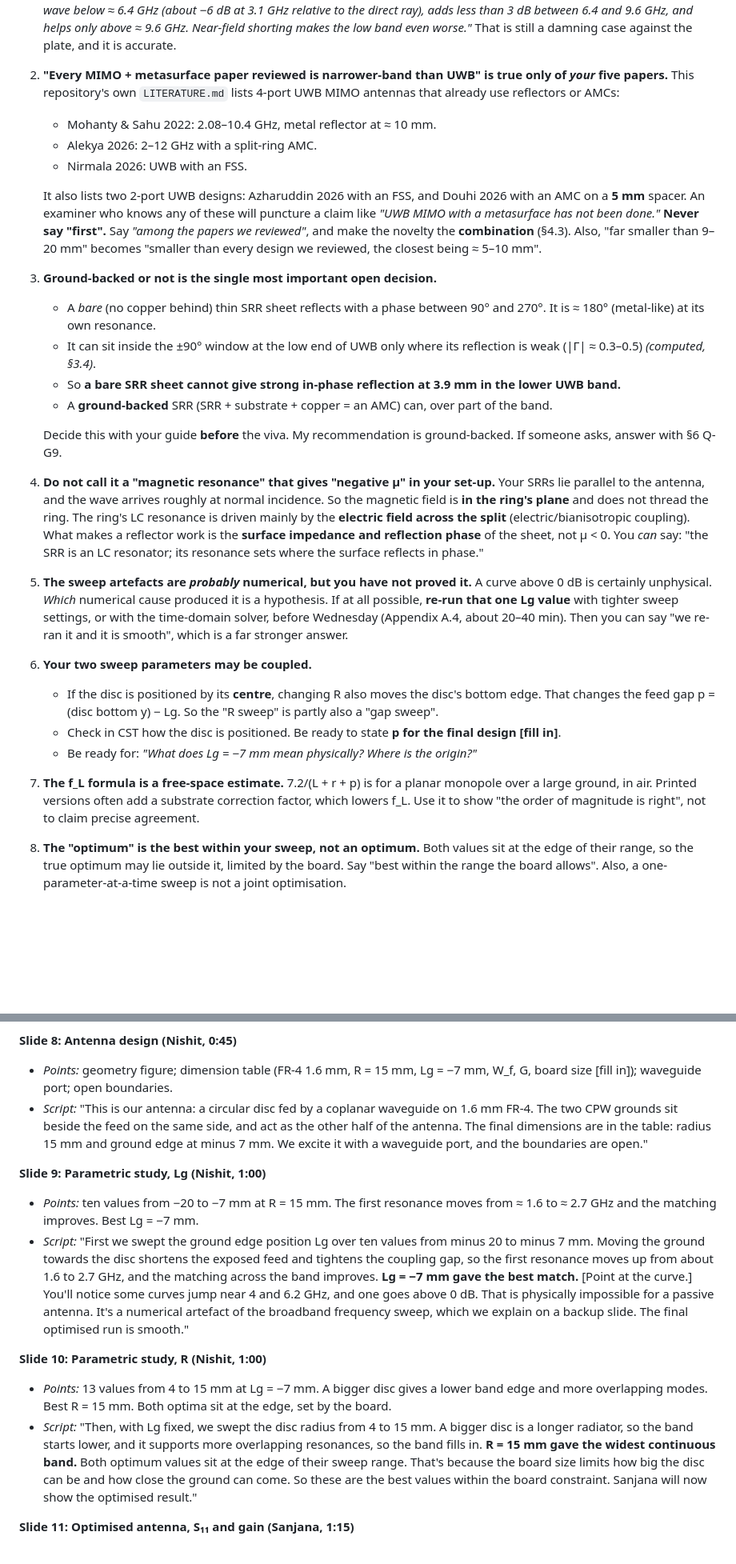
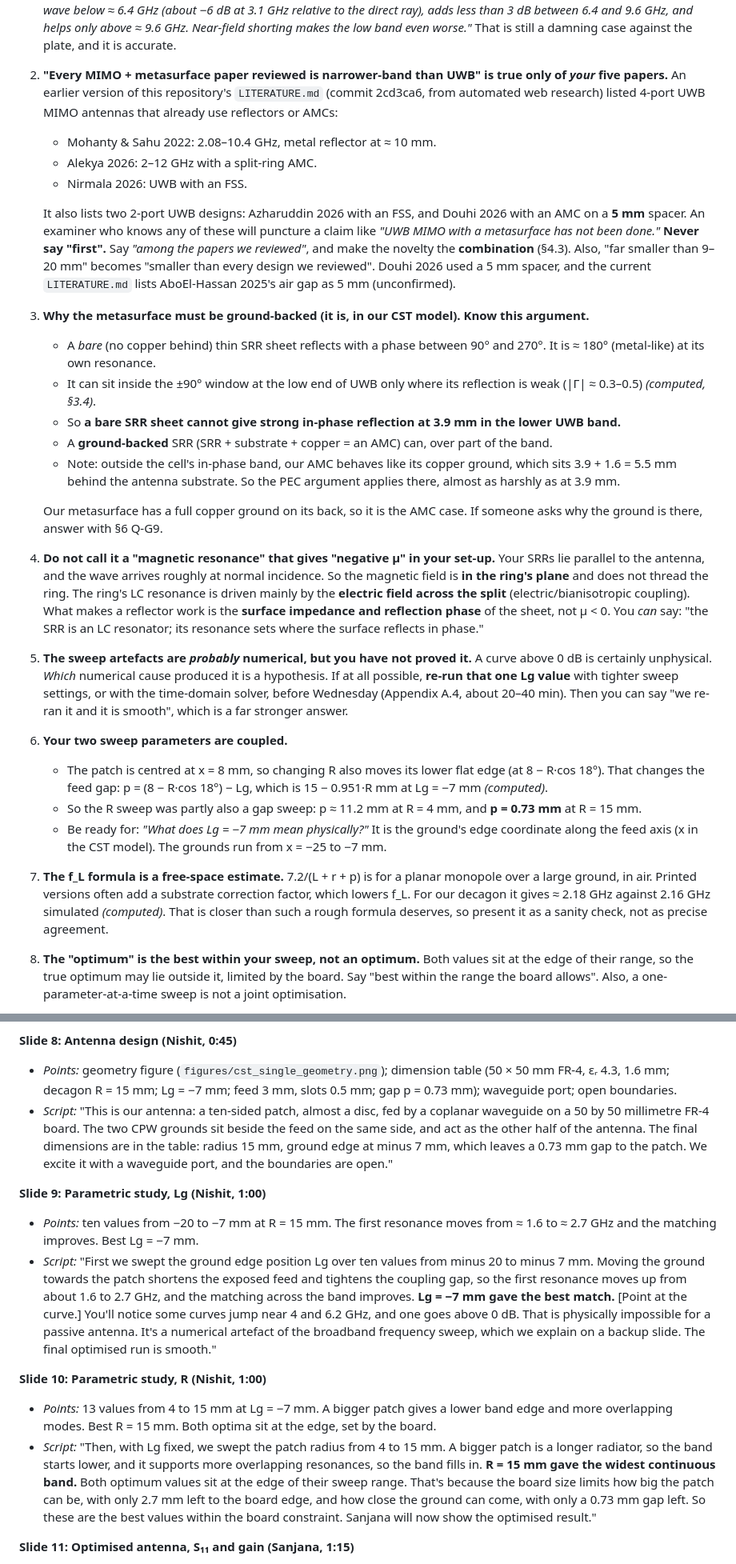
Before and after one commit to Ezed9/fyp-mimo-antenna-metasurface, a Markdown page: MIDSEM_STUDY_PACK.md, 2 parts joined by grey strips. Shown at 80% size. GitHub-like rendering; blank space fills up the shorter version.

```diff
--- a/MIDSEM_STUDY_PACK.md
+++ b/MIDSEM_STUDY_PACK.md
@@ -27,7 +30,7 @@ is wrong, overstated or risky. Fix them in the slides **before** the evaluation.
    Near-field shorting makes the low band even worse."* That is still a damning case against the plate, and it is accurate.
 
 2. **"Every MIMO + metasurface paper reviewed is narrower-band than UWB" is true only of *your* five papers.**
-   This repository's own `LITERATURE.md` lists 4-port UWB MIMO antennas that already use reflectors or AMCs:
+   An earlier version of this repository's `LITERATURE.md` (commit 2cd3ca6, from automated web research) listed 4-port UWB MIMO antennas that already use reflectors or AMCs:
    - Mohanty & Sahu 2022: 2.08–10.4 GHz, metal reflector at ≈ 10 mm.
    - Alekya 2026: 2–12 GHz with a split-ring AMC.
    - Nirmala 2026: UWB with an FSS.
@@ -35,15 +38,16 @@ is wrong, overstated or risky. Fix them in the slides **before** the evaluation.
    It also lists two 2-port UWB designs: Azharuddin 2026 with an FSS, and Douhi 2026 with an AMC on a **5 mm** spacer.
    An examiner who knows any of these will puncture a claim like *"UWB MIMO with a metasurface has not been done."*
    **Never say "first".** Say *"among the papers we reviewed"*, and make the novelty the **combination** (§4.3).
-   Also, "far smaller than 9–20 mm" becomes "smaller than every design we reviewed, the closest being ≈ 5–10 mm".
-
-3. **Ground-backed or not is the single most important open decision.**
+   Also, "far smaller than 9–20 mm" becomes "smaller than every design we reviewed". Douhi 2026 used a 5 mm spacer, and the current `LITERATURE.md` lists AboEl-Hassan 2025's air gap as 5 mm (unconfirmed).
+
+3. **Why the metasurface must be ground-backed (it is, in our CST model). Know this argument.**
    - A *bare* (no copper behind) thin SRR sheet reflects with a phase between 90° and 270°. It is ≈ 180° (metal-like) at its own resonance.
    - It can sit inside the ±90° window at the low end of UWB only where its reflection is weak (|Γ| ≈ 0.3–0.5) *(computed, §3.4)*.
    - So **a bare SRR sheet cannot give strong in-phase reflection at 3.9 mm in the lower UWB band.**
    - A **ground-backed** SRR (SRR + substrate + copper = an AMC) can, over part of the band.
-
-   Decide this with your guide **before** the viva. My recommendation is ground-backed. If someone asks, answer with §6 Q-G9.
+   - Note: outside the cell's in-phase band, our AMC behaves like its copper ground, which sits 3.9 + 1.6 = 5.5 mm behind the antenna substrate. So the PEC argument applies there, almost as harshly as at 3.9 mm.
+
+   Our metasurface has a full copper ground on its back, so it is the AMC case. If someone asks why the ground is there, answer with §6 Q-G9.
 
 4. **Do not call it a "magnetic resonance" that gives "negative μ" in your set-up.**
    Your SRRs lie parallel to the antenna, and the wave arrives roughly at normal incidence. So the magnetic field is **in the ring's plane**
@@ -56,15 +60,17 @@ is wrong, overstated or risky. Fix them in the slides **before** the evaluation.
    **re-run that one Lg value** with tighter sweep settings, or with the time-domain solver, before Wednesday
    (Appendix A.4, about 20–40 min). Then you can say "we re-ran it and it is smooth", which is a far stronger answer.
 
-6. **Your two sweep parameters may be coupled.**
-   - If the disc is positioned by its **centre**, changing R also moves the disc's bottom edge. That changes the feed gap
-     p = (disc bottom y) − Lg. So the "R sweep" is partly also a "gap sweep".
-   - Check in CST how the disc is positioned. Be ready to state **p for the final design [fill in]**.
-   - Be ready for: *"What does Lg = −7 mm mean physically? Where is the origin?"*
+6. **Your two sweep parameters are coupled.**
+   - The patch is centred at x = 8 mm, so changing R also moves its lower flat edge (at 8 − R·cos 18°). That changes the feed gap:
+     p = (8 − R·cos 18°) − Lg, which is 15 − 0.951·R mm at Lg = −7 mm *(computed)*.
+   - So the R sweep was partly also a gap sweep: p ≈ 11.2 mm at R = 4 mm, and **p = 0.73 mm** at R = 15 mm.
+   - Be ready for: *"What does Lg = −7 mm mean physically?"* It is the ground's edge coordinate along the feed axis (x in the CST model).
+     The grounds run from x = −25 to −7 mm.
 
 7. **The f_L formula is a free-space estimate.**
    7.2/(L + r + p) is for a planar monopole over a large ground, in air. Printed versions often add a substrate correction factor,
-   which lowers f_L. Use it to show "the order of magnitude is right", not to claim precise agreement.
+   which lowers f_L. For our decagon it gives ≈ 2.18 GHz against 2.16 GHz simulated *(computed)*.
+   That is closer than such a rough formula deserves, so present it as a sanity check, not as precise agreement.
 
 8. **The "optimum" is the best within your sweep, not an optimum.**
    Both values sit at the edge of their range, so the true optimum may lie outside it, limited by the board.
@@ -971,23 +981,23 @@ Each script below is roughly what to say, not something to read out. **Bold** ma
   One caveat: 3.9 mm is only 0.04 wavelengths, deep in the near field, so this ray picture is a guide and we must re-check the matching in simulation."
 
 **Slide 8: Antenna design (Nishit, 0:45)**
-- *Points:* geometry figure; dimension table (FR-4 1.6 mm, R = 15 mm, Lg = −7 mm, W_f, G, board size [fill in]); waveguide port; open boundaries.
-- *Script:* "This is our antenna: a circular disc fed by a coplanar waveguide on 1.6 mm FR-4. The two CPW grounds sit beside the feed on the same side, and act as the other half of the antenna.
-  The final dimensions are in the table: radius 15 mm and ground edge at minus 7 mm. We excite it with a waveguide port, and the boundaries are open."
+- *Points:* geometry figure (`figures/cst_single_geometry.png`); dimension table (50 × 50 mm FR-4, εᵣ 4.3, 1.6 mm; decagon R = 15 mm; Lg = −7 mm; feed 3 mm, slots 0.5 mm; gap p = 0.73 mm); waveguide port; open boundaries.
+- *Script:* "This is our antenna: a ten-sided patch, almost a disc, fed by a coplanar waveguide on a 50 by 50 millimetre FR-4 board. The two CPW grounds sit beside the feed on the same side, and act as the other half of the antenna.
+  The final dimensions are in the table: radius 15 mm, ground edge at minus 7 mm, which leaves a 0.73 mm gap to the patch. We excite it with a waveguide port, and the boundaries are open."
 
 **Slide 9: Parametric study, Lg (Nishit, 1:00)**
 - *Points:* ten values from −20 to −7 mm at R = 15 mm. The first resonance moves from ≈ 1.6 to ≈ 2.7 GHz and the matching improves. Best Lg = −7 mm.
 - *Script:* "First we swept the ground edge position Lg over ten values from minus 20 to minus 7 mm.
-  Moving the ground towards the disc shortens the exposed feed and tightens the coupling gap, so the first resonance moves up from about 1.6 to 2.7 GHz,
+  Moving the ground towards the patch shortens the exposed feed and tightens the coupling gap, so the first resonance moves up from about 1.6 to 2.7 GHz,
   and the matching across the band improves. **Lg = −7 mm gave the best match.**
   [Point at the curve.] You'll notice some curves jump near 4 and 6.2 GHz, and one goes above 0 dB. That is physically impossible for a passive antenna.
   It's a numerical artefact of the broadband frequency sweep, which we explain on a backup slide. The final optimised run is smooth."
 
 **Slide 10: Parametric study, R (Nishit, 1:00)**
-- *Points:* 13 values from 4 to 15 mm at Lg = −7 mm. A bigger disc gives a lower band edge and more overlapping modes. Best R = 15 mm. Both optima sit at the edge, set by the board.
-- *Script:* "Then, with Lg fixed, we swept the disc radius from 4 to 15 mm. A bigger disc is a longer radiator, so the band starts lower,
+- *Points:* 13 values from 4 to 15 mm at Lg = −7 mm. A bigger patch gives a lower band edge and more overlapping modes. Best R = 15 mm. Both optima sit at the edge, set by the board.
+- *Script:* "Then, with Lg fixed, we swept the patch radius from 4 to 15 mm. A bigger patch is a longer radiator, so the band starts lower,
   and it supports more overlapping resonances, so the band fills in. **R = 15 mm gave the widest continuous band.**
-  Both optimum values sit at the edge of their sweep range. That's because the board size limits how big the disc can be and how close the ground can come.
+  Both optimum values sit at the edge of their sweep range. That's because the board size limits how big the patch can be, with only 2.7 mm left to the board edge, and how close the ground can come, with only a 0.73 mm gap left.
   So these are the best values within the board constraint. Sanjana will now show the optimised result."
 
 **Slide 11: Optimised antenna, S₁₁ and gain (Sanjana, 1:15)**
```
Also changed, not shown: other parts of MIDSEM_STUDY_PACK.md (+92 -85 lines).
